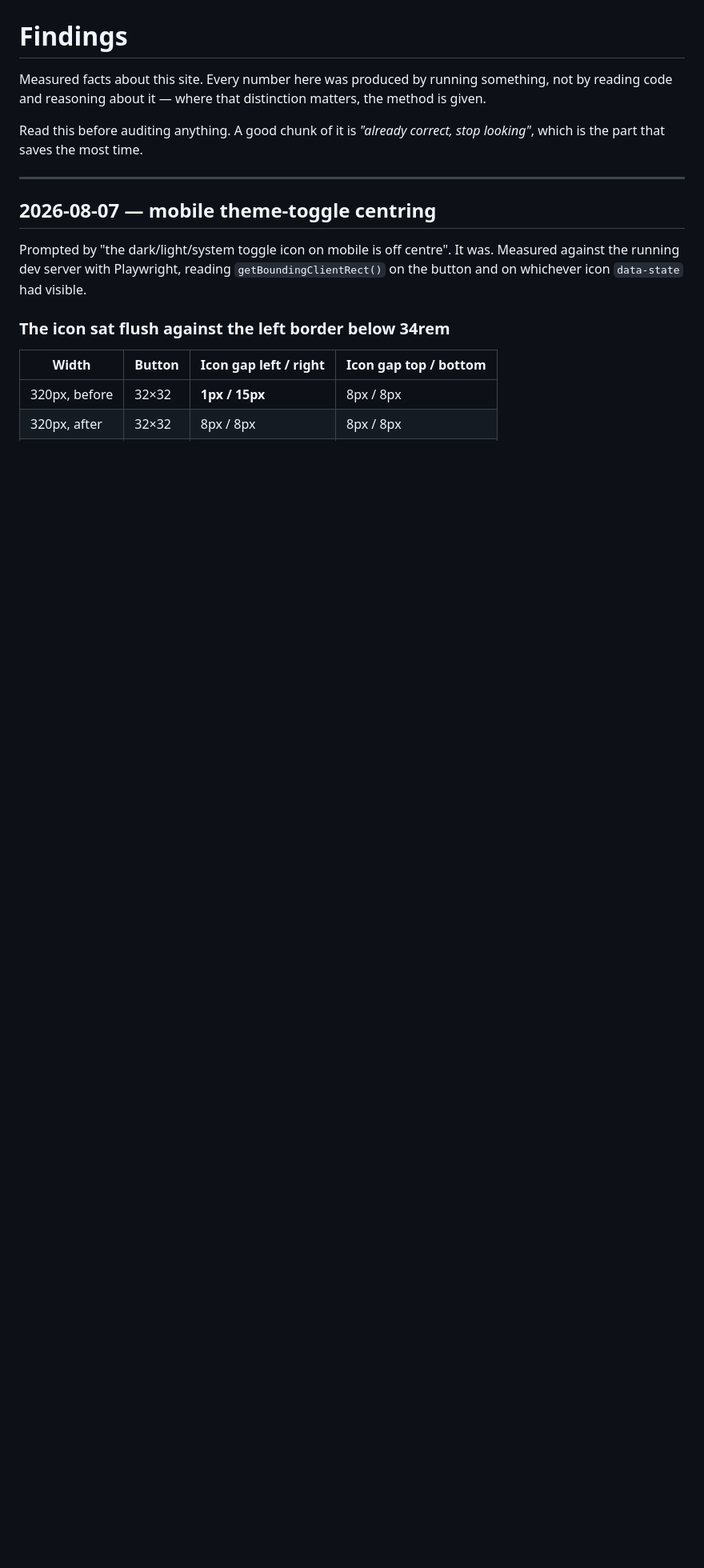
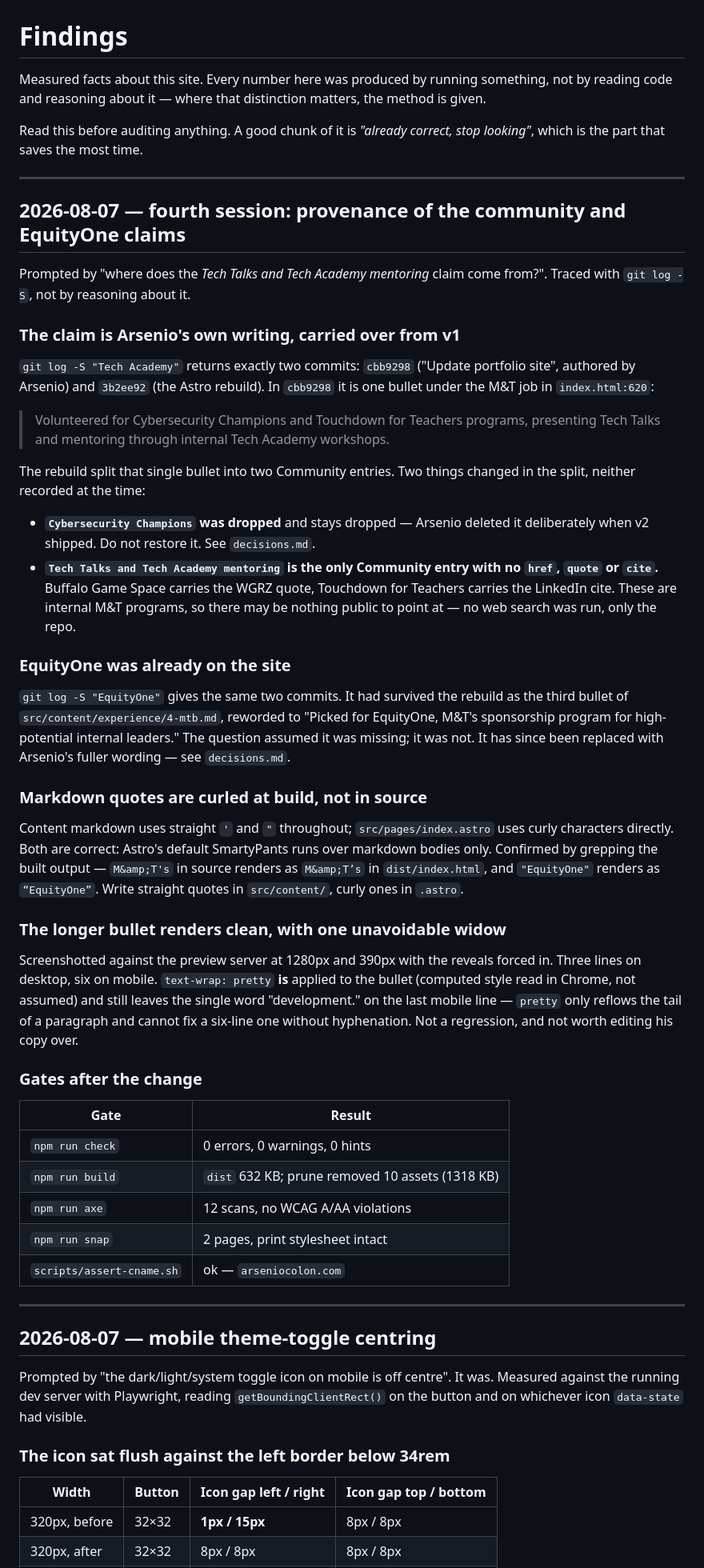
Before and after one commit to Klecoz/klecoz.github.io, a Markdown page: findings.md, the part around the change. Shown at 80% size. Rendered like a GitHub page; blank space fills up the shorter version.

Commit message:
Restore Arsenio's own EquityOne wording, and trace the community claims
The Astro rebuild had paraphrased the v1 EquityOne bullet. His supplied
sentence goes back in verbatim, including the mentorship and leadership
training half that the paraphrase dropped.

It stays in the M&T timeline rather than moving to Community: Community is
service to others, EquityOne is something he was selected for. The
racial-equity framing of the programme was offered and declined.

Also records where "Tech Talks and Tech Academy mentoring" came from — his
own v1 index.html, not an invention — and that Cybersecurity Champions was
cut on purpose, so nobody restores it.

Co-Authored-By: Claude Opus 5 (1M context) <noreply@anthropic.com>

```diff
--- a/findings.md
+++ b/findings.md
@@ -5,6 +5,65 @@ reading code and reasoning about it — where that distinction matters, the meth
 
 Read this before auditing anything. A good chunk of it is *"already correct, stop looking"*,
 which is the part that saves the most time.
+
+---
+
+## 2026-08-07 — fourth session: provenance of the community and EquityOne claims
+
+Prompted by "where does the *Tech Talks and Tech Academy mentoring* claim come from?". Traced
+with `git log -S`, not by reasoning about it.
+
+### The claim is Arsenio's own writing, carried over from v1
+
+`git log -S "Tech Academy"` returns exactly two commits: `cbb9298` ("Update portfolio site",
+authored by Arsenio) and `3b2ee92` (the Astro rebuild). In `cbb9298` it is one bullet under the
+M&T job in `index.html:620`:
+
+> Volunteered for Cybersecurity Champions and Touchdown for Teachers programs, presenting Tech
+> Talks and mentoring through internal Tech Academy workshops.
+
+The rebuild split that single bullet into two Community entries. Two things changed in the
+split, neither recorded at the time:
+
+- **`Cybersecurity Champions` was dropped** and stays dropped — Arsenio deleted it deliberately
+  when v2 shipped. Do not restore it. See `decisions.md`.
+- **`Tech Talks and Tech Academy mentoring` is the only Community entry with no `href`, `quote`
+  or `cite`.** Buffalo Game Space carries the WGRZ quote, Touchdown for Teachers carries the
+  LinkedIn cite. These are internal M&T programs, so there may be nothing public to point at —
+  no web search was run, only the repo.
+
+### EquityOne was already on the site
+
+`git log -S "EquityOne"` gives the same two commits. It had survived the rebuild as the third
+bullet of `src/content/experience/4-mtb.md`, reworded to "Picked for EquityOne, M&T's
+sponsorship program for high-potential internal leaders." The question assumed it was missing;
+it was not. It has since been replaced with Arsenio's fuller wording — see `decisions.md`.
+
+### Markdown quotes are curled at build, not in source
+
+Content markdown uses straight `'` and `"` throughout; `src/pages/index.astro` uses curly
+characters directly. Both are correct: Astro's default SmartyPants runs over markdown bodies
+only. Confirmed by grepping the built output — `M&amp;T's` in source renders as `M&amp;T’s` in
+`dist/index.html`, and `"EquityOne"` renders as `“EquityOne”`. Write straight quotes in
+`src/content/`, curly ones in `.astro`.
+
+### The longer bullet renders clean, with one unavoidable widow
+
+Screenshotted against the preview server at 1280px and 390px with the reveals forced in. Three
+lines on desktop, six on mobile. `text-wrap: pretty` **is** applied to the bullet (computed
+style read in Chrome, not assumed) and still leaves the single word "development." on the last
+mobile line — `pretty` only reflows the tail of a paragraph and cannot fix a six-line one
+without hyphenation. Not a regression, and not worth editing his copy over.
+
+### Gates after the change
+
+| Gate | Result |
+|---|---|
+| `npm run check` | 0 errors, 0 warnings, 0 hints |
+| `npm run build` | `dist` 632 KB; prune removed 10 assets (1318 KB) |
+| `npm run axe` | 12 scans, no WCAG A/AA violations |
+| `npm run snap` | 2 pages, print stylesheet intact |
+| `scripts/assert-cname.sh` | ok — `arseniocolon.com` |
 
 ---
 
```
Also changed, not shown: decisions.md (+37 -0 lines), 1 other file.
